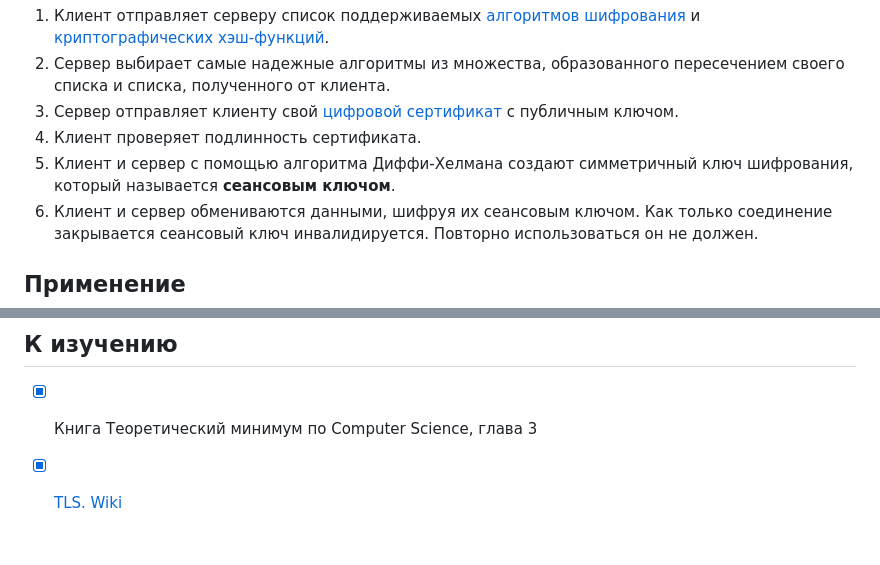
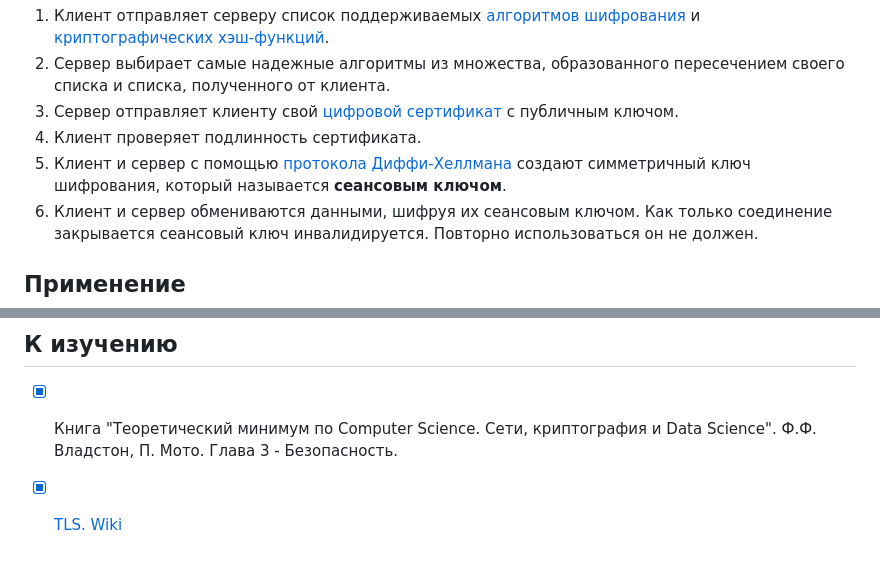
Before and after one commit to Boiarshinov/notes4j, a Markdown page: notes/network/tls.md, 2 parts joined by grey strips. Drawn GitHub-style.

Commit message:
Add Diffie-Hellman key exchange note

```diff
--- a/notes/network/tls.md
+++ b/notes/network/tls.md
@@ -18,7 +18,7 @@ TLS - Transpost Layer Security - протокол для защиты [TCP](tcp.
 2. Сервер выбирает самые надежные алгоритмы из множества, образованного пересечением своего списка и списка, полученного от клиента.
 3. Сервер отправляет клиенту свой [цифровой сертификат](../security/digital_certificate.md) с публичным ключом.
 4. Клиент проверяет подлинность сертификата.
-5. Клиент и сервер с помощью алгоритма Диффи-Хелмана создают симметричный ключ шифрования, который называется __сеансовым ключом__.
+5. Клиент и сервер с помощью [протокола Диффи-Хеллмана](../security/diffie_hellman.md) создают симметричный ключ шифрования, который называется __сеансовым ключом__.
 6. Клиент и сервер обмениваются данными, шифруя их сеансовым ключом. Как только соединение закрывается сеансовый ключ инвалидируется. Повторно использоваться он не должен.
 
 ## Применение
@@ -30,5 +30,5 @@ TLS применяется для защиты [HTTP](http.md) и SMTP соед
 ---
 ## К изучению
 
-- [X] Книга Теоретический минимум по Computer Science, глава 3
+- [X] Книга "Теоретический минимум по Computer Science. Сети, криптография и Data Science". Ф.Ф. Владстон, П. Мото. Глава 3 - Безопасность.
 - [X] [TLS. Wiki](https://ru.wikipedia.org/wiki/TLS)
```
Also changed, not shown: notes/security/diffie_hellman.md (added, +63 -0 lines), images/diffie_hellman_key_exchange.png (added).
